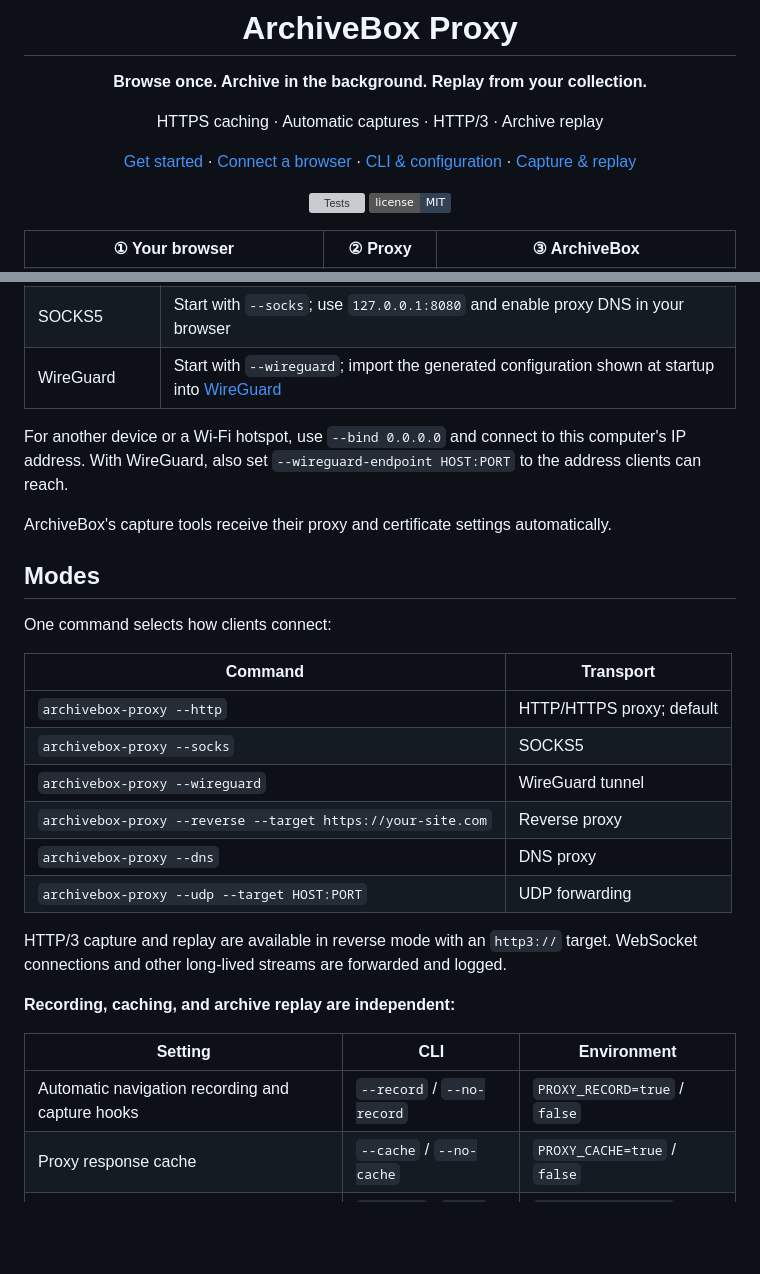
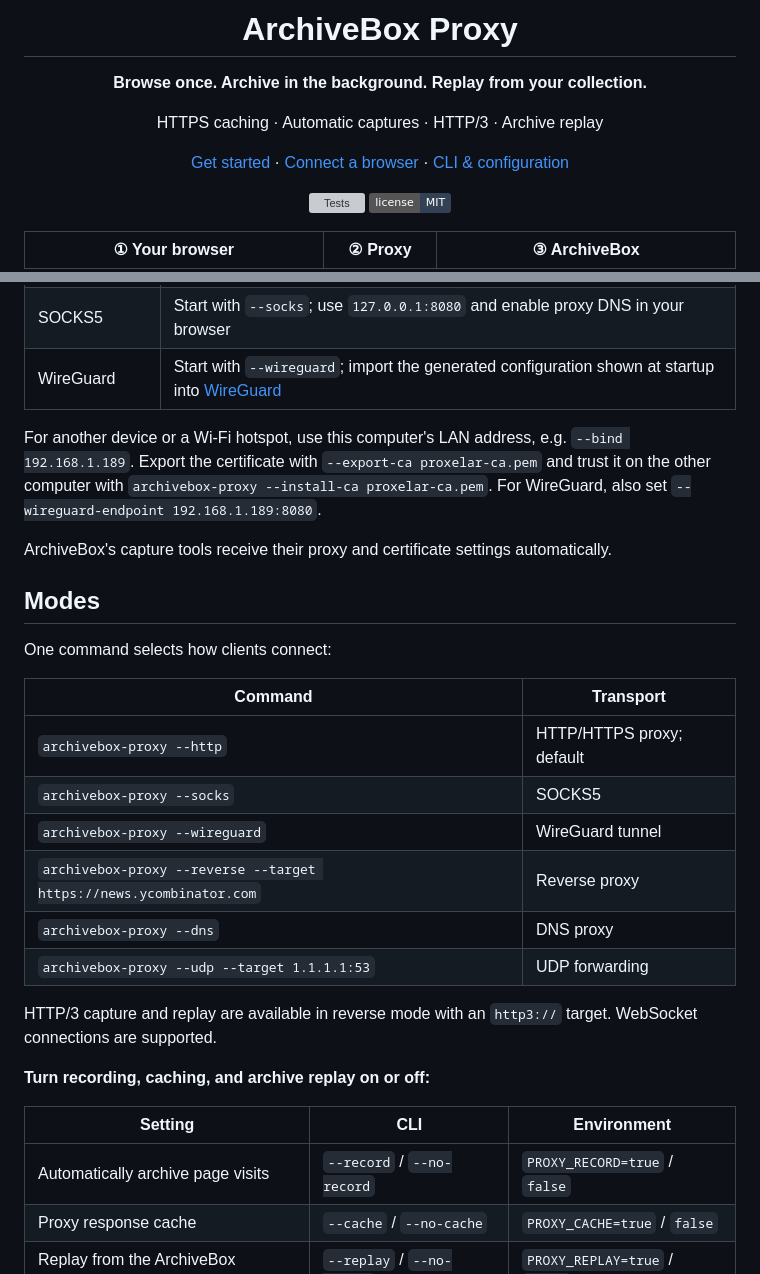
Before and after one commit to ArchiveBox/archivebox-proxy, a Markdown page: README.md, 2 parts joined by grey strips. Drawn GitHub-style; badges without logos; blank space fills up the shorter version; grey boxes are pictures that could not be loaded.

```diff
--- a/README.md
+++ b/README.md
@@ -9,8 +9,7 @@
 <p>
   <a href="#installation">Get started</a> ·
   <a href="#configuring-an-https-client">Connect a browser</a> ·
-  <a href="#modes">CLI &amp; configuration</a> ·
-  <a href="#capture--replay">Capture &amp; replay</a>
+  <a href="#modes">CLI &amp; configuration</a>
 </p>
 
 [![Tests](https://github.com/ArchiveBox/archivebox-proxy/actions/workflows/test.yml/badge.svg?branch=master)](https://github.com/ArchiveBox/archivebox-proxy/actions/workflows/test.yml)
@@ -96,7 +101,7 @@ To include ArchiveBox, set `ARCHIVEBOX_DATA` to your initialized collection and
 | SOCKS5 | Start with `--socks`; use `127.0.0.1:8080` and enable proxy DNS in your browser |
 | WireGuard | Start with `--wireguard`; import the generated configuration shown at startup into [WireGuard](https://www.wireguard.com/install/) |
 
-For another device or a Wi-Fi hotspot, use `--bind 0.0.0.0` and connect to this computer's IP address. With WireGuard, also set `--wireguard-endpoint HOST:PORT` to the address clients can reach.
+For another device or a Wi-Fi hotspot, use this computer's LAN address, e.g. `--bind 192.168.1.189`. Export the certificate with `--export-ca proxelar-ca.pem` and trust it on the other computer with `archivebox-proxy --install-ca proxelar-ca.pem`. For WireGuard, also set `--wireguard-endpoint 192.168.1.189:8080`.
 
 ArchiveBox's capture tools receive their proxy and certificate settings automatically.
 
@@ -109,17 +114,17 @@ One command selects how clients connect:
 | `archivebox-proxy --http` | HTTP/HTTPS proxy; default |
 | `archivebox-proxy --socks` | SOCKS5 |
 | `archivebox-proxy --wireguard` | WireGuard tunnel |
-| `archivebox-proxy --reverse --target https://your-site.com` | Reverse proxy |
+| `archivebox-proxy --reverse --target https://news.ycombinator.com` | Reverse proxy |
 | `archivebox-proxy --dns` | DNS proxy |
-| `archivebox-proxy --udp --target HOST:PORT` | UDP forwarding |
+| `archivebox-proxy --udp --target 1.1.1.1:53` | UDP forwarding |
 
-HTTP/3 capture and replay are available in reverse mode with an `http3://` target. WebSocket connections and other long-lived streams are forwarded and logged.
+HTTP/3 capture and replay are available in reverse mode with an `http3://` target. WebSocket connections are supported.
 
-**Recording, caching, and archive replay are independent:**
+**Turn recording, caching, and archive replay on or off:**
 
 | Setting | CLI | Environment |
 | --- | --- | --- |
-| Automatic navigation recording and capture hooks | `--record` / `--no-record` | `PROXY_RECORD=true` / `false` |
+| Automatically archive page visits | `--record` / `--no-record` | `PROXY_RECORD=true` / `false` |
 | Proxy response cache | `--cache` / `--no-cache` | `PROXY_CACHE=true` / `false` |
 | Replay from the ArchiveBox collection | `--replay` / `--no-replay` | `PROXY_REPLAY=true` / `false` |
 
```
Also changed, not shown: other parts of README.md (+24 -50 lines), docs/images/macos-socks-proxy.jpg (added), 14 other files.
